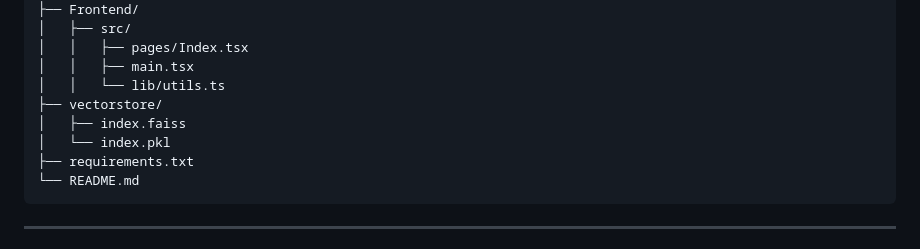
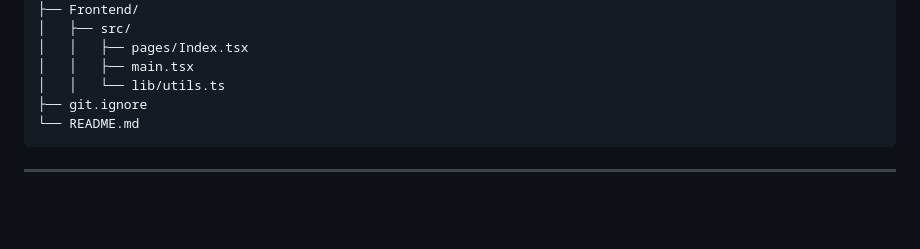
Before and after one commit to prajwal816/FAQ-ChatBot, a Markdown page: README.md, the part around the change. Drawn GitHub-style; blank space fills up the shorter version.

````diff
--- a/README.md
+++ b/README.md
@@ -123,10 +123,7 @@ faq-chatbot/
 │   │   ├── pages/Index.tsx
 │   │   ├── main.tsx
 │   │   └── lib/utils.ts
-├── vectorstore/
-│   ├── index.faiss
-│   └── index.pkl
-├── requirements.txt
+├── git.ignore
 └── README.md
 ```
 
````
